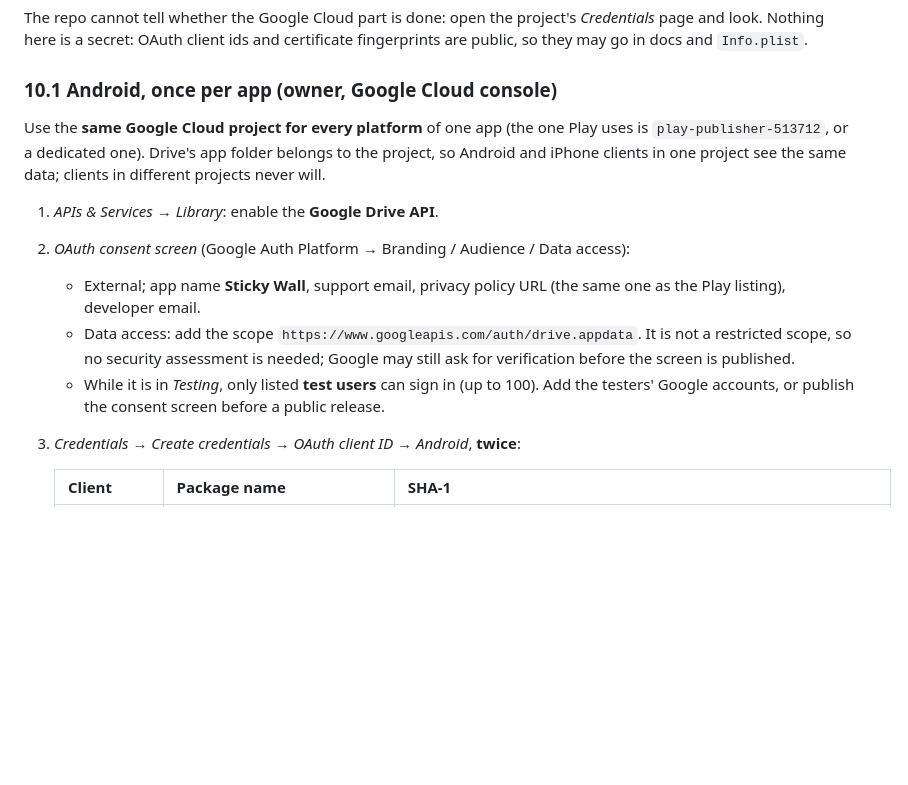
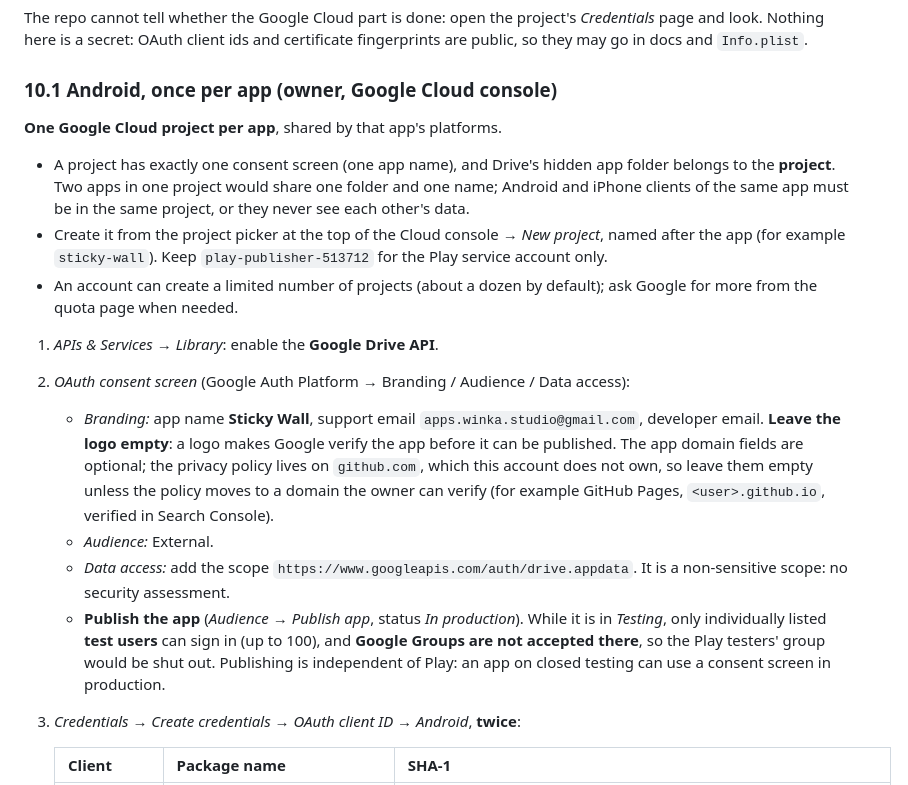
Before and after one commit to Winka173/Sticky-Wall, a Markdown page: docs/release/PLAY_CONSOLE_API_GUIDE.md, the part around the change. GitHub-like rendering; blank space fills up the shorter version.

Commit message:
Play guide 10.1: one Google Cloud project per app (Drive's app folder and the consent screen belong to the project), no logo, publish the consent screen (test users can't be Google Groups)
Co-Authored-By: Claude Opus 5.5 <noreply@anthropic.com>

```diff
--- a/docs/release/PLAY_CONSOLE_API_GUIDE.md
+++ b/docs/release/PLAY_CONSOLE_API_GUIDE.md
@@ -396,22 +396,35 @@ certificate fingerprints are public, so they may go in docs and `Info.plist`.
 
 ### 10.1 Android, once per app (owner, Google Cloud console)
 
-Use the **same Google Cloud project for every platform** of one app (the one
-Play uses is `play-publisher-513712`, or a dedicated one). Drive's app folder
-belongs to the project, so Android and iPhone clients in one project see the
-same data; clients in different projects never will.
+**One Google Cloud project per app**, shared by that app's platforms.
+- A project has exactly one consent screen (one app name), and Drive's hidden
+  app folder belongs to the **project**. Two apps in one project would share
+  one folder and one name; Android and iPhone clients of the same app must be
+  in the same project, or they never see each other's data.
+- Create it from the project picker at the top of the Cloud console → *New
+  project*, named after the app (for example `sticky-wall`). Keep
+  `play-publisher-513712` for the Play service account only.
+- An account can create a limited number of projects (about a dozen by
+  default); ask Google for more from the quota page when needed.
 
 1. *APIs & Services → Library*: enable the **Google Drive API**.
 2. *OAuth consent screen* (Google Auth Platform → Branding / Audience / Data
    access):
-   - External; app name **Sticky Wall**, support email, privacy policy URL
-     (the same one as the Play listing), developer email.
-   - Data access: add the scope `https://www.googleapis.com/auth/drive.appdata`.
-     It is not a restricted scope, so no security assessment is needed; Google
-     may still ask for verification before the screen is published.
-   - While it is in *Testing*, only listed **test users** can sign in (up to
-     100). Add the testers' Google accounts, or publish the consent screen
-     before a public release.
+   - *Branding:* app name **Sticky Wall**, support email
+     `apps.winka.studio@gmail.com`, developer email. **Leave the logo empty**:
+     a logo makes Google verify the app before it can be published. The app
+     domain fields are optional; the privacy policy lives on `github.com`,
+     which this account does not own, so leave them empty unless the policy
+     moves to a domain the owner can verify (for example GitHub Pages,
+     `<user>.github.io`, verified in Search Console).
+   - *Audience:* External.
+   - *Data access:* add the scope `https://www.googleapis.com/auth/drive.appdata`.
+     It is a non-sensitive scope: no security assessment.
+   - **Publish the app** (*Audience → Publish app*, status *In production*).
+     While it is in *Testing*, only individually listed **test users** can
+     sign in (up to 100), and **Google Groups are not accepted there**, so the
+     Play testers' group would be shut out. Publishing is independent of Play:
+     an app on closed testing can use a consent screen in production.
 3. *Credentials → Create credentials → OAuth client ID → Android*, **twice**:
 
    | Client | Package name | SHA-1 |
```
